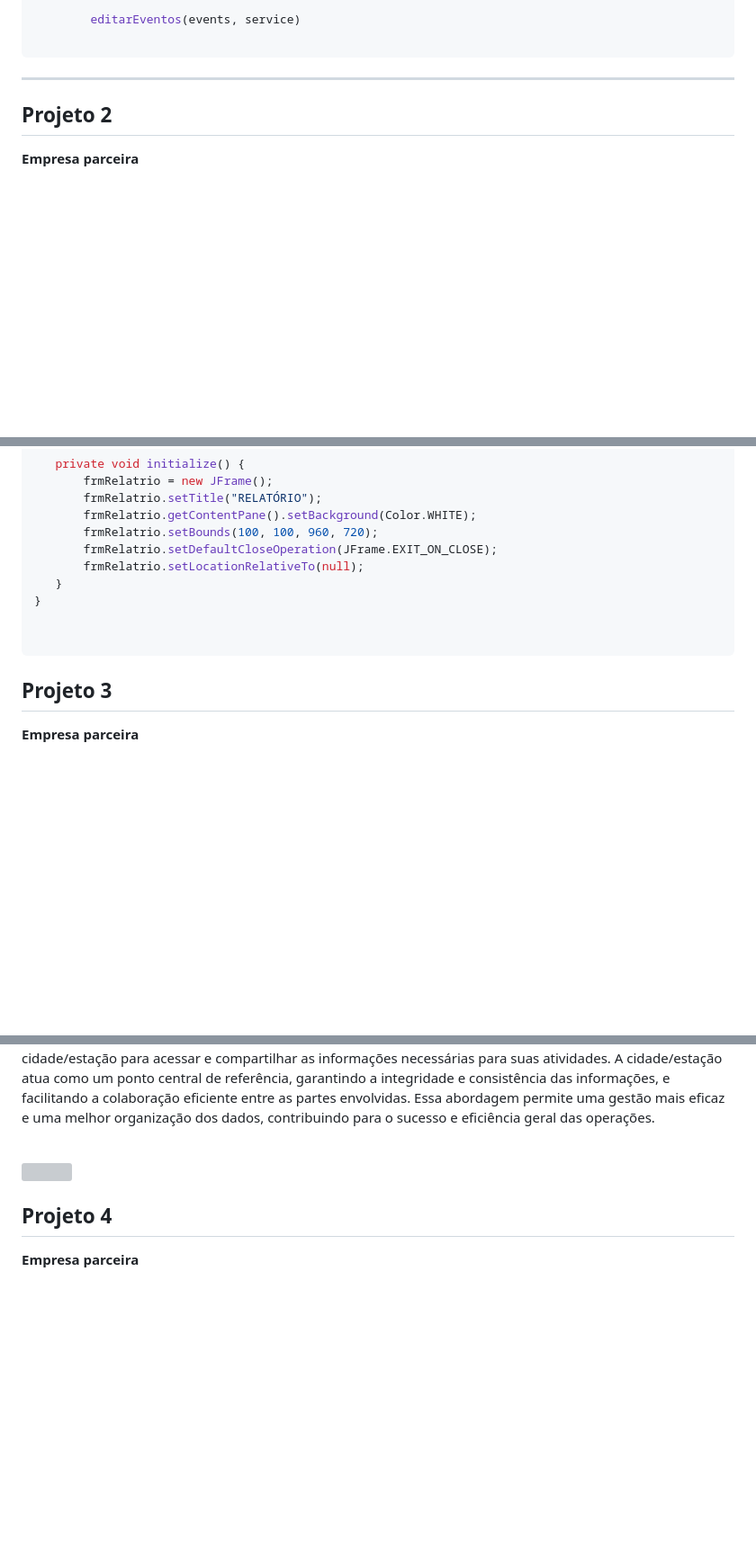
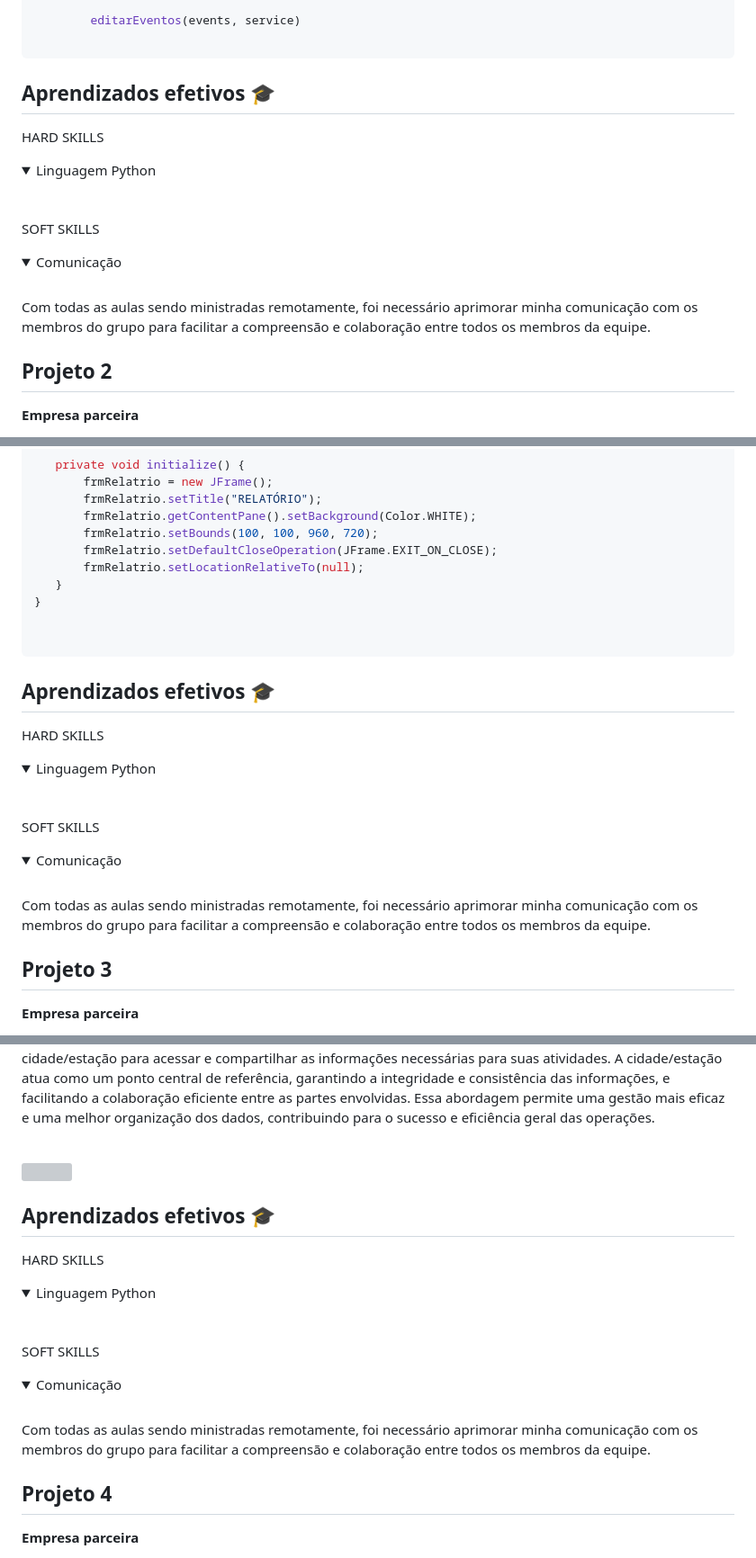
Before and after one commit to LucasMonteiiroo/Bertoti, a Markdown page: Metodologia/README.md, 3 parts joined by grey strips. Shown: that part at 90% size. Drawn GitHub-style; folded sections open; blank space fills up the shorter version; grey boxes are pictures that could not be loaded.

````diff
--- a/Metodologia/README.md
+++ b/Metodologia/README.md
@@ -116,7 +124,26 @@ def eventos(day, service):
 ```
  </details>
 
-****
+ ## Aprendizados efetivos 🎓
+
+ HARD SKILLS
+
+ <details>
+ <summary> Linguagem Python </summary>
+ <br>
+
+</details>
+
+ SOFT SKILLS
+
+ <details>
+ <summary> Comunicação
+ </summary>
+ <br>
+Com todas as aulas sendo ministradas remotamente, foi necessário aprimorar minha comunicação com os membros do grupo para facilitar a compreensão e colaboração entre todos os membros da equipe.
+</details>
+
+
 
 ## Projeto 2
 
@@ -268,6 +295,25 @@ public class TelaRelatorio {
  </details>
 
 
+ ## Aprendizados efetivos 🎓
+
+ HARD SKILLS
+
+ <details>
+ <summary> Linguagem Python </summary>
+ <br>
+
+</details>
+
+ SOFT SKILLS
+
+ <details>
+ <summary> Comunicação
+ </summary>
+ <br>
+Com todas as aulas sendo ministradas remotamente, foi necessário aprimorar minha comunicação com os membros do grupo para facilitar a compreensão e colaboração entre todos os membros da equipe.
+</details>
+
 ## Projeto 3
 
 **Empresa parceira**
@@ -354,6 +400,25 @@ Nesse caso, a cidade em si serve como a estação que desempenha o papel de coor
  </details>
 
 
+ ## Aprendizados efetivos 🎓
+
+ HARD SKILLS
+
+ <details>
+ <summary> Linguagem Python </summary>
+ <br>
+
+</details>
+
+ SOFT SKILLS
+
+ <details>
+ <summary> Comunicação
+ </summary>
+ <br>
+Com todas as aulas sendo ministradas remotamente, foi necessário aprimorar minha comunicação com os membros do grupo para facilitar a compreensão e colaboração entre todos os membros da equipe.
+</details>
+
  ## Projeto 4
 
 **Empresa parceira**
````
Also changed, not shown: other parts of Metodologia/README.md (+120 -0 lines).
